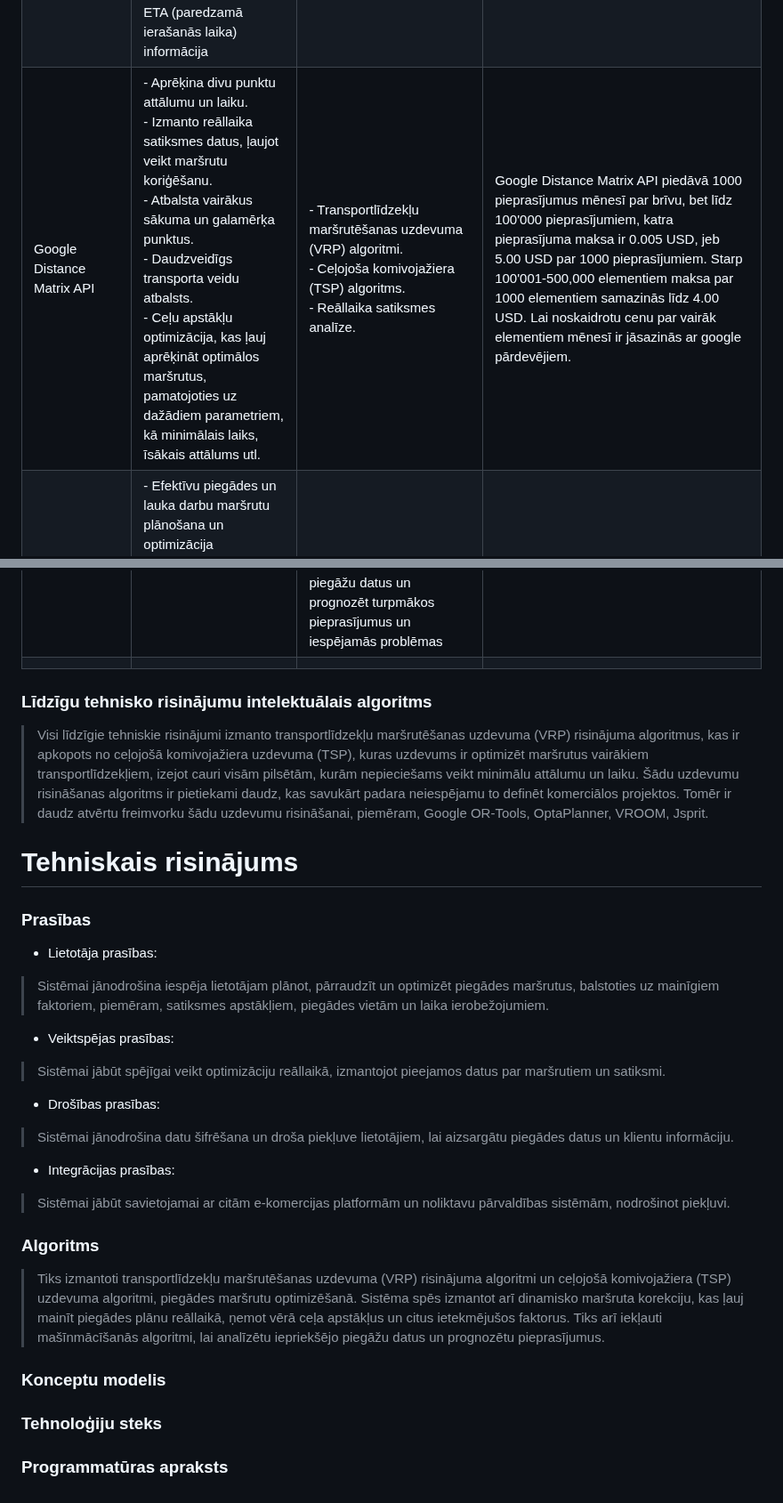
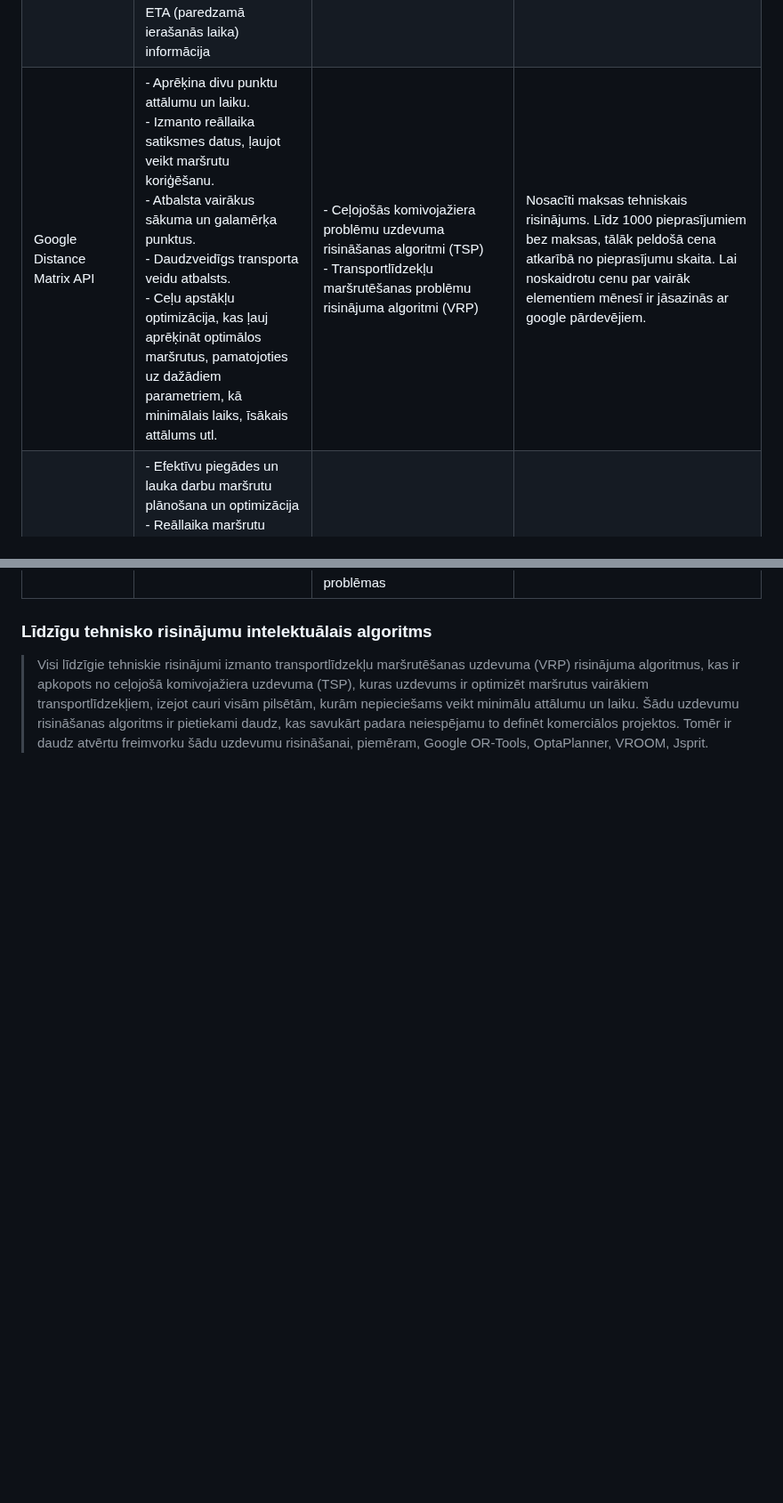
Before and after one commit to Warlexfox/Product_delivery_routing, a Markdown page: Projektēšanas pārskats.md, 2 parts joined by grey strips. Shown at 89% size. Rendered like a GitHub page; blank space fills up the shorter version.

```diff
--- a/Projektēšanas pārskats.md
+++ b/Projektēšanas pārskats.md
@@ -21,24 +21,8 @@
 |---------------------------------------|-------------------------|-------------------------------|-------------------|
 |Routific                               |- būvē maršrutus, ņemot vērā kurjeru skaitu, piegādes punktus, un ceļa apstākļus <br>- prot reāllaikā atjaunināt maršrutus, izmantot uzņēmuma analīzi un pārskatus|Transportlīdzekļu maršrutēšanas uzdevuma (VRP) risinājuma algoritmi|Maksas tehniskais risinājums abonementa veidā no $39 līdz $93 atkarībā no abonēšanas formas|
 |Route4me                               |- Reāllaika maršrutu pielāgošana un GPS izsekošana <br> - Mobilās lietotnes Android un iOS ierīcēm <br> - Integrācija ar citām sistēmām caur API <br> - Analītika un atskaites par maršrutu efektivitāti <br> - Klientu paziņojumi un ETA (paredzamā ierašanās laika) informācija| - Algorithms for solving the Vehicle Routing Problem (VRP) <br> - Algorithms for solving the Traveling Salesman Problem (TSP) |Risinājums tiek tirgots abonamenta formā un tā cena sākas no $200 mēnesī|
-|Google Distance Matrix API             |- Aprēķina divu punktu attālumu un laiku. <br>- Izmanto reāllaika satiksmes datus, ļaujot veikt maršrutu koriģēšanu. <br>- Atbalsta vairākus sākuma un galamērķa punktus. <br>- Daudzveidīgs transporta veidu atbalsts. <br>- Ceļu apstākļu optimizācija, kas ļauj aprēķināt optimālos maršrutus, pamatojoties uz dažādiem parametriem, kā minimālais laiks, īsākais attālums utl.|- Transportlīdzekļu maršrutēšanas uzdevuma (VRP) algoritmi. <br>- Ceļojoša komivojažiera (TSP) algoritms. <br>- Reāllaika satiksmes analīze.|Google Distance Matrix API piedāvā 1000 pieprasījumus mēnesī par brīvu, bet līdz 100'000 pieprasījumiem, katra pieprasījuma maksa ir 0.005 USD, jeb 5.00 USD par 1000 pieprasījumiem. Starp 100'001-500,000 elementiem maksa par 1000 elementiem samazinās līdz 4.00 USD. Lai noskaidrotu cenu par vairāk elementiem mēnesī ir jāsazinās ar google pārdevējiem.|
+|Google Distance Matrix API             |- Aprēķina divu punktu attālumu un laiku. <br>- Izmanto reāllaika satiksmes datus, ļaujot veikt maršrutu koriģēšanu. <br>- Atbalsta vairākus sākuma un galamērķa punktus. <br>- Daudzveidīgs transporta veidu atbalsts. <br>- Ceļu apstākļu optimizācija, kas ļauj aprēķināt optimālos maršrutus, pamatojoties uz dažādiem parametriem, kā minimālais laiks, īsākais attālums utl.|- Ceļojošās komivojažiera problēmu uzdevuma risināšanas algoritmi (TSP) <br> - Transportlīdzekļu maršrutēšanas problēmu risinājuma algoritmi (VRP)|Nosacīti maksas tehniskais risinājums. Līdz 1000 pieprasījumiem bez maksas, tālāk peldošā cena atkarībā no pieprasījumu skaita. Lai noskaidrotu cenu par vairāk elementiem mēnesī ir jāsazinās ar google pārdevējiem.|
 |OptimoRoute                            |- Efektīvu piegādes un lauka darbu maršrutu plānošana un optimizācija  <br> - Reāllaika maršrutu pielāgošana, ņemot vērā izmaiņas pasūtījumos vai apstākļos <br> - Integrācija ar citām sistēmām (e-komercija, ERP, API) <br> - Detalizēta analītika un pārskati par maršrutu efektivitāti|   Transportlīdzekļu maršrutēšanas uzdevuma (VRP) risinājuma algoritmi                            |Maksas tehniskais risinājums, cenas sākas no $19 līdz $39 par transportlīdzekli/mēnesī atkarībā no plāna                   |
 |Onfleet                                |- Dispečerim ir lieliska iespēja uzreiz pārredzēt optimizēt un pārvaldīt pasūtījumus reāllaikā, pievienojot un mainot noteikto maršrutu <br> - Piegādes ceļa optimizācija ir lielisks veids, kā samazināt izmaksas <br> - Reāllaika čats ar piegādātāju un iespēju to pārvaldīt <br> - Datu apkopojums un viegla to pārredzamība|- Ceļojošās komivojažiera problēmu uzdevuma risināšanas algoritmi (TSP) <br> - Transportlīdzekļu maršrutēšanas problēmu risinājuma algoritmi (VRP) <br> - Reāllaika maršrutu korekcijas algoritmi, kas ļauj izmantot dinamisko maršruta plānošanu <br> - Uzdevumu piešķiršanas algoritmi, kuri ļauj automātiski piešķirt piegādes produktu kurjeriem <br> - Datu analīzes un prognozēšanas algoritmi, kuri ietver sevī mašīnmācīšanās algoritmus, kuri ļauj analīzēt iepriekšējos piegāžu datus un prognozēt turpmākos pieprasījumus un iespējamās problēmas|Maksas tehniskais risinājums, kuram ir 3 abonementa tipi, kas sākas no 550 $mēnesī līdz individuālajai cenai kurā ietilpst tehniskais atbalsts, kā arī dažādi papildu instrumenti un risinājumi|
-|                                       |                         |                               |                   |
 ### Līdzīgu tehnisko risinājumu intelektuālais algoritms
 > Visi līdzīgie tehniskie risinājumi izmanto transportlīdzekļu maršrutēšanas uzdevuma (VRP) risinājuma algoritmus, kas ir apkopots no ceļojošā komivojažiera uzdevuma (TSP), kuras uzdevums ir optimizēt maršrutus vairākiem transportlīdzekļiem, izejot cauri visām pilsētām, kurām nepieciešams veikt minimālu attālumu un laiku. Šādu uzdevumu risināšanas algoritms ir pietiekami daudz, kas savukārt padara neiespējamu to definēt komerciālos projektos. Tomēr ir daudz atvērtu freimvorku šādu uzdevumu risināšanai, piemēram, Google OR-Tools, OptaPlanner, VROOM, Jsprit.
-# Tehniskais risinājums
-### Prasības
-* Lietotāja prasības:
-> Sistēmai jānodrošina iespēja lietotājam plānot, pārraudzīt un optimizēt piegādes maršrutus, balstoties uz mainīgiem faktoriem, piemēram, satiksmes apstākļiem, piegādes vietām un laika ierobežojumiem.
-* Veiktspējas prasības:
-> Sistēmai jābūt spējīgai veikt optimizāciju reāllaikā, izmantojot pieejamos datus par maršrutiem un satiksmi.
-* Drošības prasības:
-> Sistēmai jānodrošina datu šifrēšana un droša piekļuve lietotājiem, lai aizsargātu piegādes datus un klientu informāciju.
-* Integrācijas prasības:
-> Sistēmai jābūt savietojamai ar citām e-komercijas platformām un noliktavu pārvaldības sistēmām, nodrošinot piekļuvi.
-### Algoritms
-> Tiks izmantoti transportlīdzekļu maršrutēšanas uzdevuma (VRP) risinājuma algoritmi un ceļojošā komivojažiera (TSP) uzdevuma algoritmi, piegādes maršrutu optimizēšanā. Sistēma spēs izmantot arī dinamisko maršruta korekciju, kas ļauj mainīt piegādes plānu reāllaikā, ņemot vērā ceļa apstākļus un citus ietekmējušos faktorus. Tiks arī iekļauti mašīnmācīšanās algoritmi, lai analīzētu iepriekšējo piegāžu datus un prognozētu pieprasījumus.
-### Konceptu modelis
-### Tehnoloģiju steks
-### Programmatūras apraksts
```
